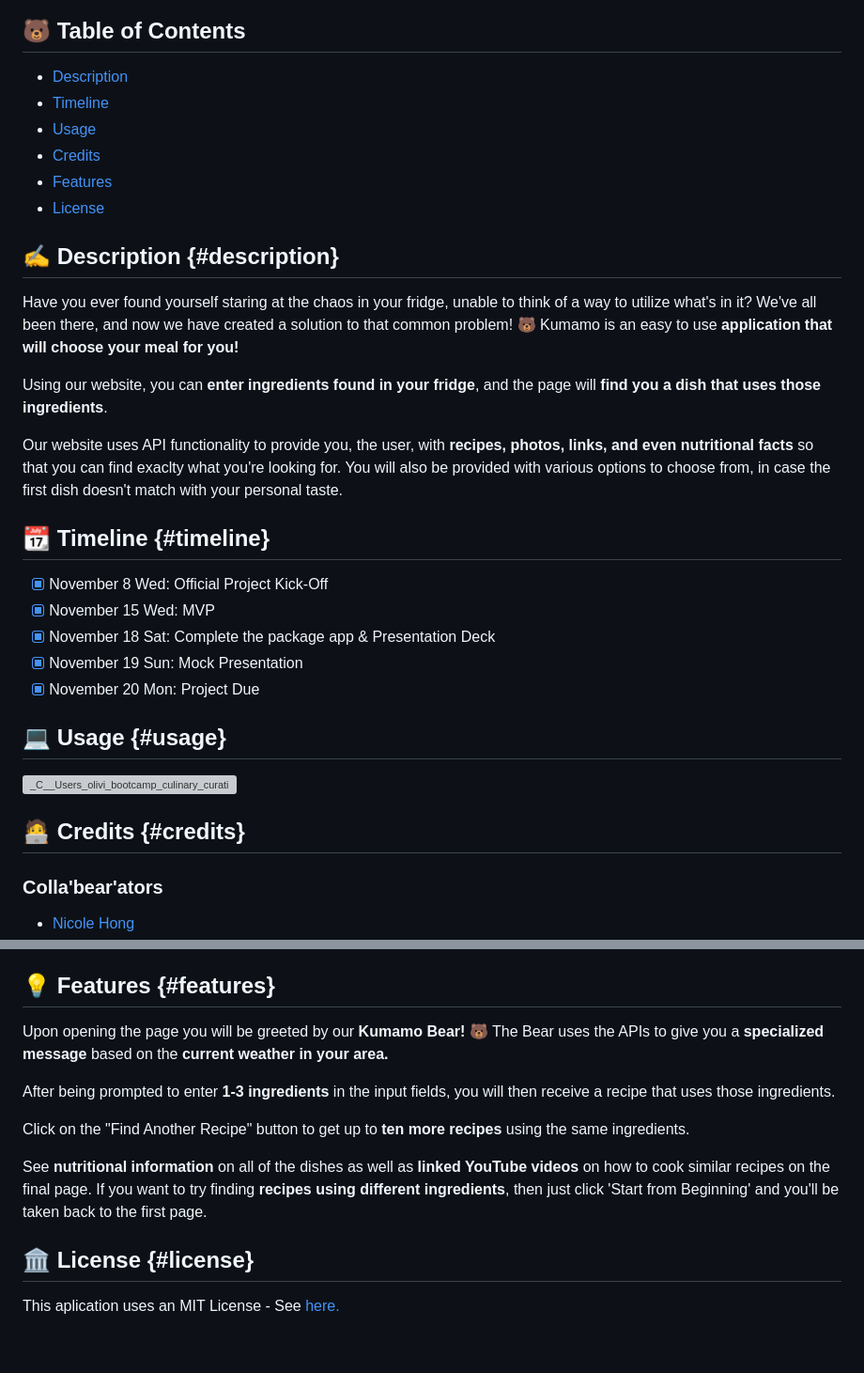
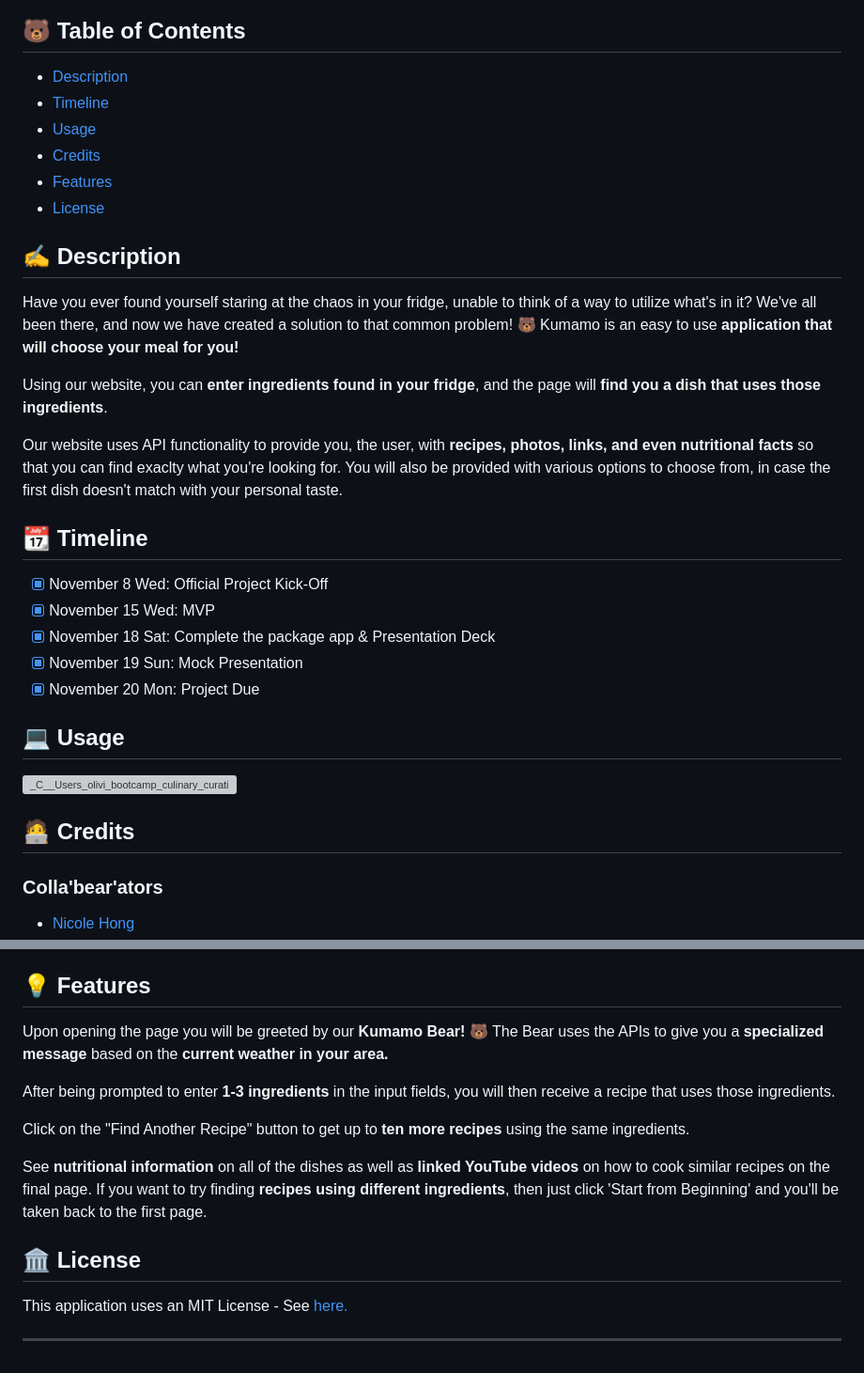
Before and after one commit to Olivia-the-G/culinary_curation_app, a Markdown page: README.md, 2 parts joined by grey strips. Shown: that part at 94% size. GitHub-like rendering; grey boxes are pictures that could not be loaded.

```diff
--- a/README.md
+++ b/README.md
@@ -13,5 +13,5 @@
 
-## ✍️ Description {#description}
+## ✍️ Description
 
 Have you ever found yourself staring at the chaos in your fridge, unable to think of a way to utilize what's in it? We've all been there, and now we have created a solution to that common problem! 🐻 Kumamo is an easy to use **application that will choose your meal for you!**
 
@@ -19,7 +19,7 @@ Using our website, you can **enter ingredients found in your fridge**, and the p
 
 Our website uses API functionality to provide you, the user, with **recipes, photos, links, and even nutritional facts** so that you can find exaclty what you're looking for. You will also be provided with various options to choose from, in case the first dish doesn't match with your personal taste.
 
-## 📆 Timeline {#timeline}
+## 📆 Timeline
 
 - [x] November 8 Wed: Official Project Kick-Off
 - [x] November 15 Wed: MVP
@@ -27,11 +27,11 @@ Our website uses API functionality to provide you, the user, with **recipes, pho
 - [x] November 19 Sun: Mock Presentation
 - [x] November 20 Mon: Project Due
 
-## 💻 Usage {#usage}
+## 💻 Usage
 
 ![_C__Users_olivi_bootcamp_culinary_curation_app_index html (2)](https://github.com/Nicole-Hong/culinary_curation_app/assets/130778807/394730f4-c5ae-4879-a37c-095c9a2e992e)
 
-## 🧑‍💻 Credits {#credits}
+## 🧑‍💻 Credits
 
 ### Colla'bear'ators
 
@@ -49,7 +49,7 @@ Our website uses API functionality to provide you, the user, with **recipes, pho
 - [Geoapify](https://www.geoapify.com/) ~ Used in our site to locate the user and work hand in hand with the weather API.
 - [OpenWeatherMap](https://openweathermap.org/api) ~ Provides us with weather conditions in any area and, working with the Geoapify API, allows us to give the user their specialized greeting message.
 
-## 💡 Features {#features}
+## 💡 Features
 
 Upon opening the page you will be greeted by our **Kumamo Bear!** 🐻 The Bear uses the APIs to give you a **specialized message** based on the **current weather in your area.**
 
@@ -59,6 +59,9 @@ Click on the "Find Another Recipe" button to get up to **ten more recipes** usin
 
 See **nutritional information** on all of the dishes as well as **linked YouTube videos** on how to cook similar recipes on the final page. If you want to try finding **recipes using different ingredients**, then just click 'Start from Beginning' and you'll be taken back to the first page.
 
-## 🏛️ License {#license}
+## 🏛️ License
 
-This aplication uses an MIT License - See [here.](./LICENSE)
+
+This application uses an MIT License - See [here.](./LICENSE)
+
+---
```
Also changed, not shown: other parts of README.md (+6 -6 lines).
